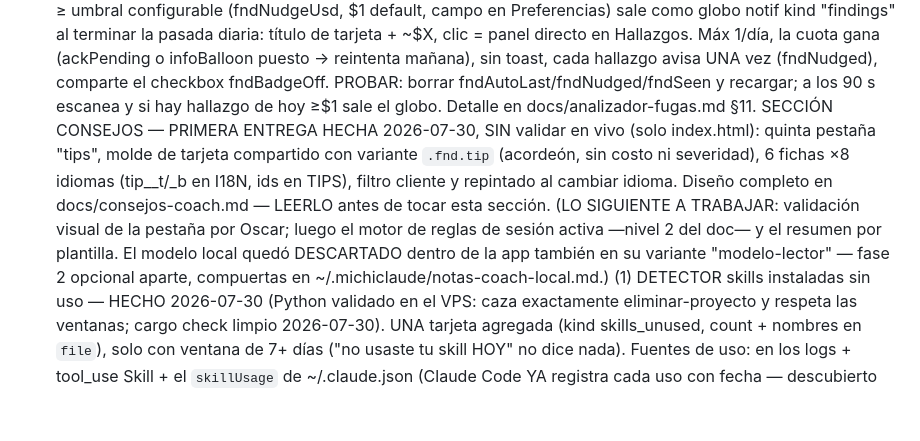
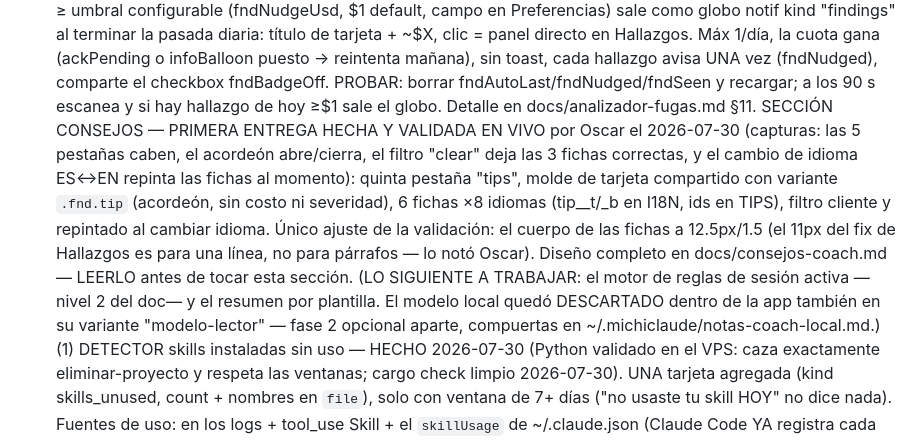
Before and after one commit to oscarorozcos/michiclaude, a Markdown page: CLAUDE.md, the part around the change. GitHub-like rendering; blank space fills up the shorter version.

Commit message:
docs(consejos): pestaña validada en vivo — acordeón, filtro e idiomas
Co-Authored-By: Claude Fable 5 <noreply@anthropic.com>

```diff
--- a/CLAUDE.md
+++ b/CLAUDE.md
@@ -1101,17 +1101,22 @@ Tres apuestas priorizadas, a trabajar DESPUÉS de pulir Windows:
       PROBAR: borrar fndAutoLast/fndNudged/fndSeen y recargar; a los 90 s
       escanea y si hay hallazgo de hoy ≥$1 sale el globo. Detalle en
       docs/analizador-fugas.md §11.
-      SECCIÓN CONSEJOS — PRIMERA ENTREGA HECHA 2026-07-30, SIN validar en
-      vivo (solo index.html): quinta pestaña "tips", molde de tarjeta
-      compartido con variante `.fnd.tip` (acordeón, sin costo ni
-      severidad), 6 fichas ×8 idiomas (tip_<id>_t/_b en I18N, ids en
-      TIPS), filtro cliente y repintado al cambiar idioma. Diseño completo
-      en docs/consejos-coach.md — LEERLO antes de tocar esta sección.
-      (LO SIGUIENTE A TRABAJAR: validación visual de la pestaña por Oscar;
-      luego el motor de reglas de sesión activa —nivel 2 del doc— y el
-      resumen por plantilla. El modelo local quedó DESCARTADO dentro de la
-      app también en su variante "modelo-lector" — fase 2 opcional aparte,
-      compuertas en ~/.michiclaude/notas-coach-local.md.)
+      SECCIÓN CONSEJOS — PRIMERA ENTREGA HECHA Y VALIDADA EN VIVO por
+      Oscar el 2026-07-30 (capturas: las 5 pestañas caben, el acordeón
+      abre/cierra, el filtro "clear" deja las 3 fichas correctas, y el
+      cambio de idioma ES↔EN repinta las fichas al momento): quinta
+      pestaña "tips", molde de tarjeta compartido con variante `.fnd.tip`
+      (acordeón, sin costo ni severidad), 6 fichas ×8 idiomas
+      (tip_<id>_t/_b en I18N, ids en TIPS), filtro cliente y repintado al
+      cambiar idioma. Único ajuste de la validación: el cuerpo de las
+      fichas a 12.5px/1.5 (el 11px del fix de Hallazgos es para una línea,
+      no para párrafos — lo notó Oscar). Diseño completo en
+      docs/consejos-coach.md — LEERLO antes de tocar esta sección.
+      (LO SIGUIENTE A TRABAJAR: el motor de reglas de sesión activa
+      —nivel 2 del doc— y el resumen por plantilla. El modelo local quedó
+      DESCARTADO dentro de la app también en su variante "modelo-lector"
+      — fase 2 opcional aparte, compuertas en
+      ~/.michiclaude/notas-coach-local.md.)
       (1) DETECTOR skills instaladas sin uso — HECHO 2026-07-30 (Python
           validado en el VPS: caza exactamente eliminar-proyecto y respeta
           las ventanas; cargo check limpio 2026-07-30). UNA tarjeta agregada
```
